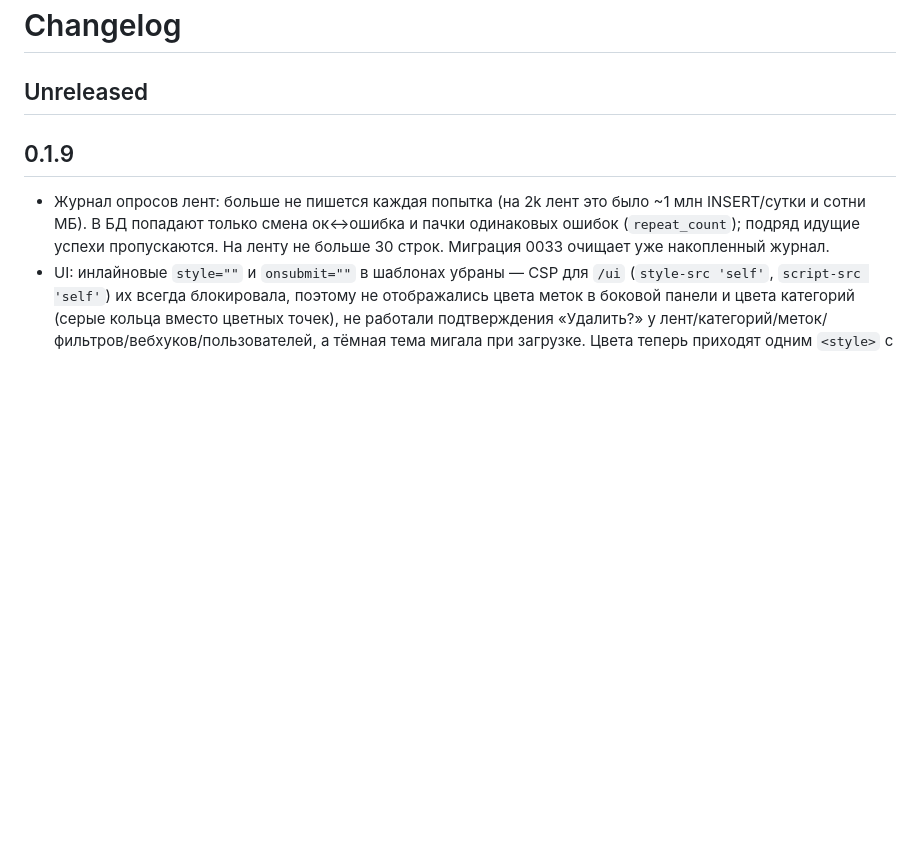
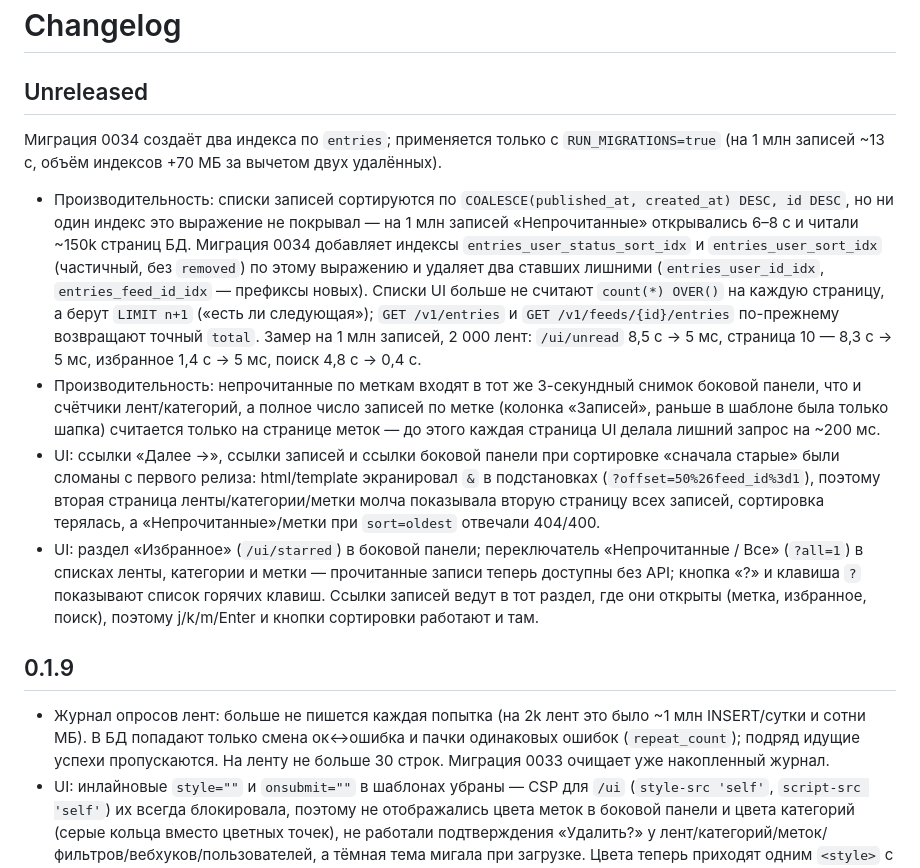
Before and after one commit to Tywed/rssam, a Markdown page: changelog.md, the part around the change. Drawn GitHub-style; blank space fills up the shorter version.

Commit message:
changelog: 0.1.10 unreleased notes (paging indexes, sidebar snapshot, link escaping, starred view)

```diff
--- a/changelog.md
+++ b/changelog.md
@@ -1,6 +1,13 @@
 # Changelog
 
 ## Unreleased
+
+Миграция 0034 создаёт два индекса по `entries`; применяется только с `RUN_MIGRATIONS=true` (на 1 млн записей ~13 с, объём индексов +70 МБ за вычетом двух удалённых).
+
+- Производительность: списки записей сортируются по `COALESCE(published_at, created_at) DESC, id DESC`, но ни один индекс это выражение не покрывал — на 1 млн записей «Непрочитанные» открывались 6–8 с и читали ~150k страниц БД. Миграция 0034 добавляет индексы `entries_user_status_sort_idx` и `entries_user_sort_idx` (частичный, без `removed`) по этому выражению и удаляет два ставших лишними (`entries_user_id_idx`, `entries_feed_id_idx` — префиксы новых). Списки UI больше не считают `count(*) OVER()` на каждую страницу, а берут `LIMIT n+1` («есть ли следующая»); `GET /v1/entries` и `GET /v1/feeds/{id}/entries` по-прежнему возвращают точный `total`. Замер на 1 млн записей, 2 000 лент: `/ui/unread` 8,5 с → 5 мс, страница 10 — 8,3 с → 5 мс, избранное 1,4 с → 5 мс, поиск 4,8 с → 0,4 с.
+- Производительность: непрочитанные по меткам входят в тот же 3-секундный снимок боковой панели, что и счётчики лент/категорий, а полное число записей по метке (колонка «Записей», раньше в шаблоне была только шапка) считается только на странице меток — до этого каждая страница UI делала лишний запрос на ~200 мс.
+- UI: ссылки «Далее →», ссылки записей и ссылки боковой панели при сортировке «сначала старые» были сломаны с первого релиза: html/template экранировал `&` в подстановках (`?offset=50%26feed_id%3d1`), поэтому вторая страница ленты/категории/метки молча показывала вторую страницу всех записей, сортировка терялась, а «Непрочитанные»/метки при `sort=oldest` отвечали 404/400.
+- UI: раздел «Избранное» (`/ui/starred`) в боковой панели; переключатель «Непрочитанные / Все» (`?all=1`) в списках ленты, категории и метки — прочитанные записи теперь доступны без API; кнопка «?» и клавиша `?` показывают список горячих клавиш. Ссылки записей ведут в тот раздел, где они открыты (метка, избранное, поиск), поэтому j/k/m/Enter и кнопки сортировки работают и там.
 
 ## 0.1.9
 
```
